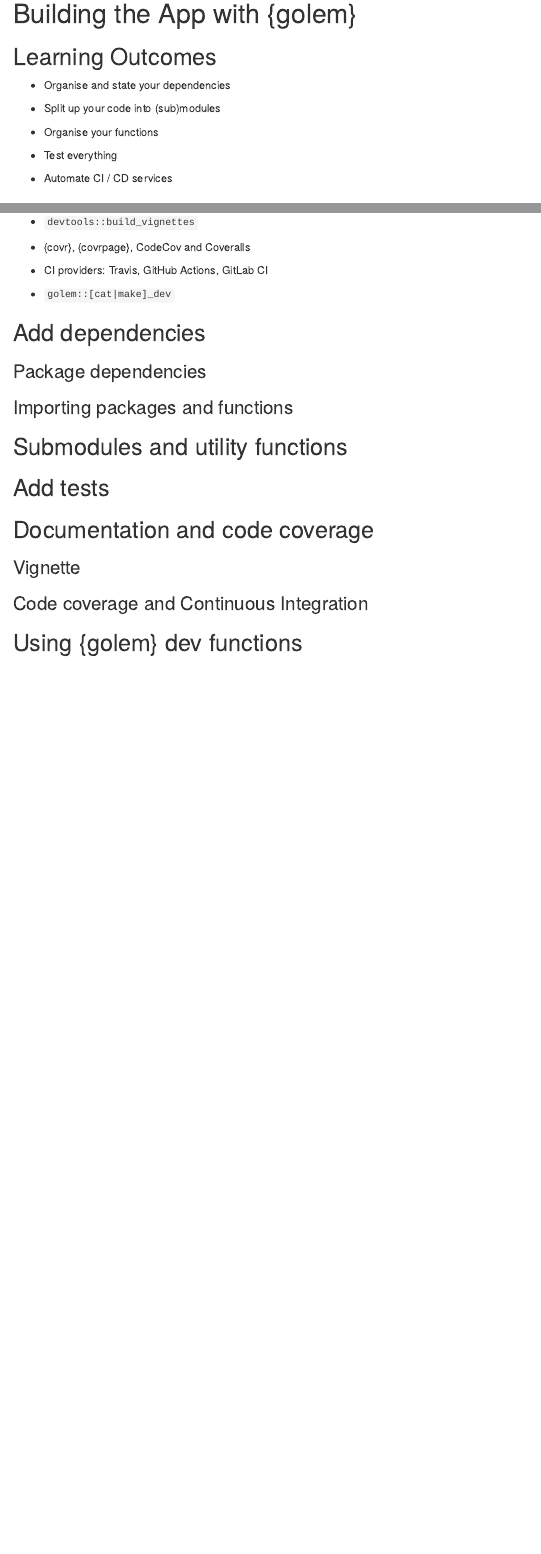
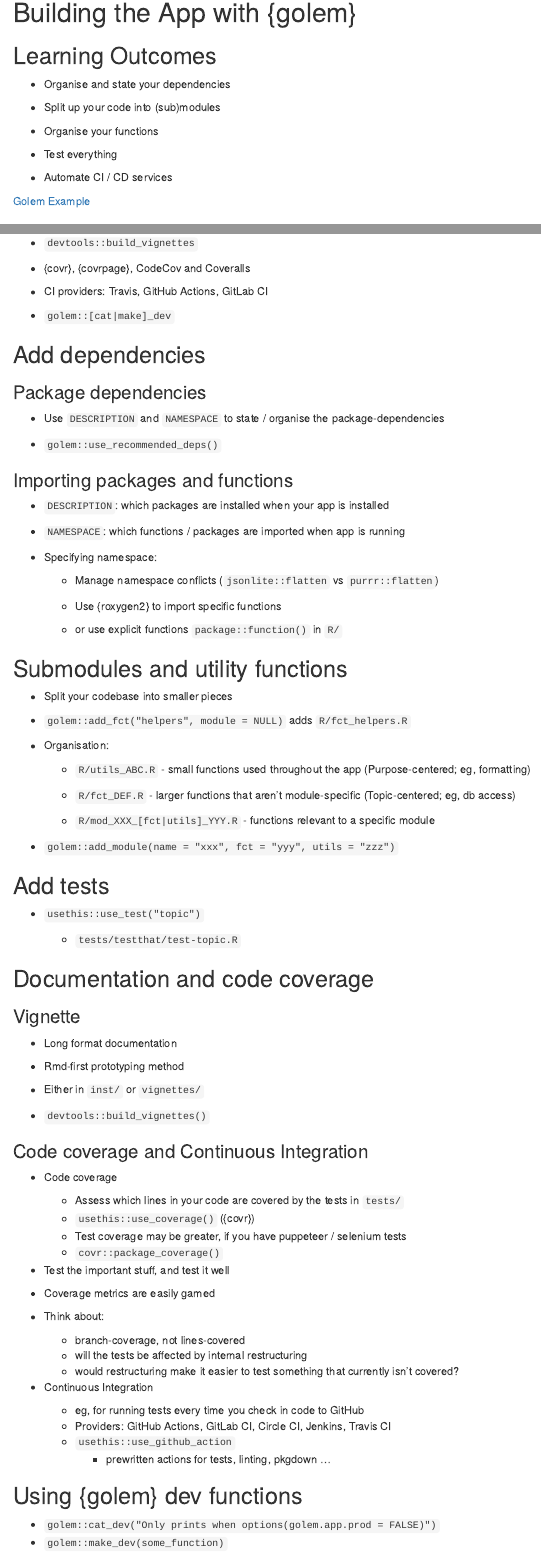
Before and after one commit to r4ds/bookclub-epgs, an R Markdown document (10-Building_the_app.Rmd): the page in a window 1100 px wide, from 140 px down before the commit and from 150 px down after it, so that both start at the same text, and a second part further down, joined at a grey line. Rendered offline with R 4.5, knitr and Pandoc, with nearby package versions.

Commit message:
ch10: summary

```diff
--- a/10-Building_the_app.Rmd
+++ b/10-Building_the_app.Rmd
@@ -19,6 +19,8 @@ output: html_document
 
 - Automate CI / CD services
 
+[Golem Example](https://github.com/ColinFay/golemexample)
+
 ## Tools / Packages Used
 
 - {attachment}
@@ -39,16 +41,83 @@ output: html_document
 
 ### Package dependencies
 
+- Use `DESCRIPTION` and `NAMESPACE` to state / organise the package-dependencies
+
+- `golem::use_recommended_deps()`
+
 ### Importing packages and functions
+
+- `DESCRIPTION`: which packages are installed when your app is installed
+
+- `NAMESPACE`: which functions / packages are imported when app is running
+
+- Specifying namespace:
+
+  - Manage namespace conflicts (`jsonlite::flatten` vs `purrr::flatten`)
+
+  - Use {roxygen2} to import specific functions
+
+  - or use explicit functions `package::function()` in `R/`
 
 ## Submodules and utility functions
 
+- Split your codebase into smaller pieces
+
+- `golem::add_fct("helpers", module = NULL)` adds `R/fct_helpers.R`
+
+- Organisation:
+
+  - `R/utils_ABC.R` - small functions used throughout the app (Purpose-centered; eg, formatting)
+
+  - `R/fct_DEF.R` - larger functions that aren't module-specific (Topic-centered; eg, db access)
+
+  - `R/mod_XXX_[fct|utils]_YYY.R` - functions relevant to a specific module
+
+- `golem::add_module(name = "xxx", fct = "yyy", utils = "zzz")`
+
 ## Add tests
+
+- `usethis::use_test("topic")`
+
+  - `tests/testthat/test-topic.R`
 
 ## Documentation and code coverage
 
 ### Vignette
 
+- Long format documentation
+
+- Rmd-first prototyping method
+
+- Either in `inst/` or `vignettes/`
+
+- `devtools::build_vignettes()`
+
 ### Code coverage and Continuous Integration
 
+- Code coverage
+
+  - Assess which lines in your code are covered by the tests in `tests/`
+  - `usethis::use_coverage()` ({covr})
+  - Test coverage may be greater, if you have puppeteer / selenium tests
+  - `covr::package_coverage()`
+
+- Test the important stuff, and test it well
+- Coverage metrics are easily gamed
+
+- Think about:
+  - branch-coverage, not lines-covered
+  - will the tests be affected by internal restructuring
+  - would restructuring make it easier to test something that currently isn't covered?
+
+- Continuous Integration
+
+  - eg, for running tests every time you check in code to GitHub
+  - Providers: GitHub Actions, GitLab CI, Circle CI, Jenkins, Travis CI
+  - `usethis::use_github_action`
+    - prewritten actions for tests, linting, pkgdown ...
+
 ## Using {golem} dev functions
+
+- `golem::cat_dev("Only prints when options(golem.app.prod = FALSE)")`
+- `golem::make_dev(some_function)`
```
